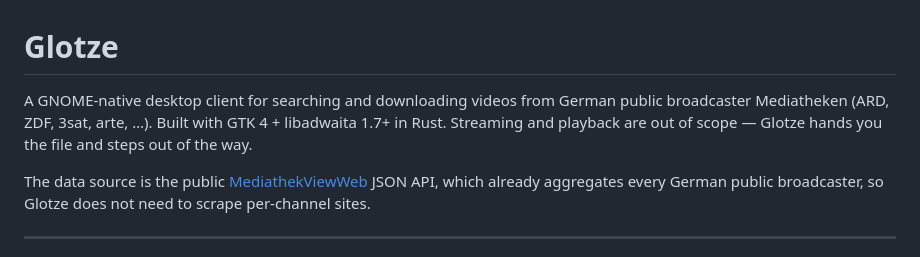
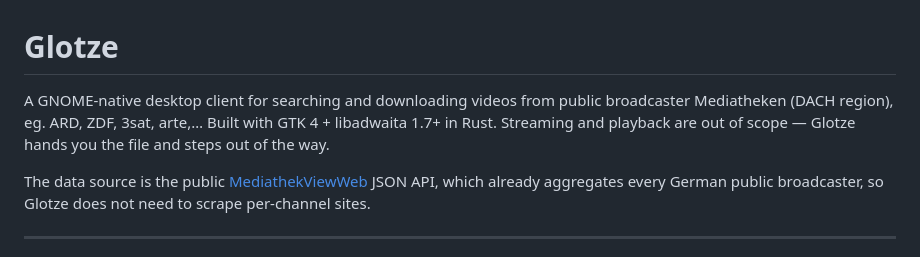
Before and after one commit to tombreit/Glotze, a Markdown page: README.md, the part around the change. GitHub-like rendering.

Commit message:
Mention DACH region

```diff
--- a/README.md
+++ b/README.md
@@ -1,9 +1,9 @@
 # Glotze
 
-A GNOME-native desktop client for searching and downloading videos from German
-public broadcaster Mediatheken (ARD, ZDF, 3sat, arte, …). Built with GTK 4 +
-libadwaita 1.7+ in Rust. Streaming and playback are out of scope — Glotze hands
-you the file and steps out of the way.
+A GNOME-native desktop client for searching and downloading videos from
+public broadcaster Mediatheken (DACH region), eg. ARD, ZDF, 3sat, arte,…
+Built with GTK 4 + libadwaita 1.7+ in Rust. Streaming and playback are out of
+scope — Glotze hands you the file and steps out of the way.
 
 The data source is the public [MediathekViewWeb](https://mediathekviewweb.de/)
 JSON API, which already aggregates every German public broadcaster, so Glotze
```
